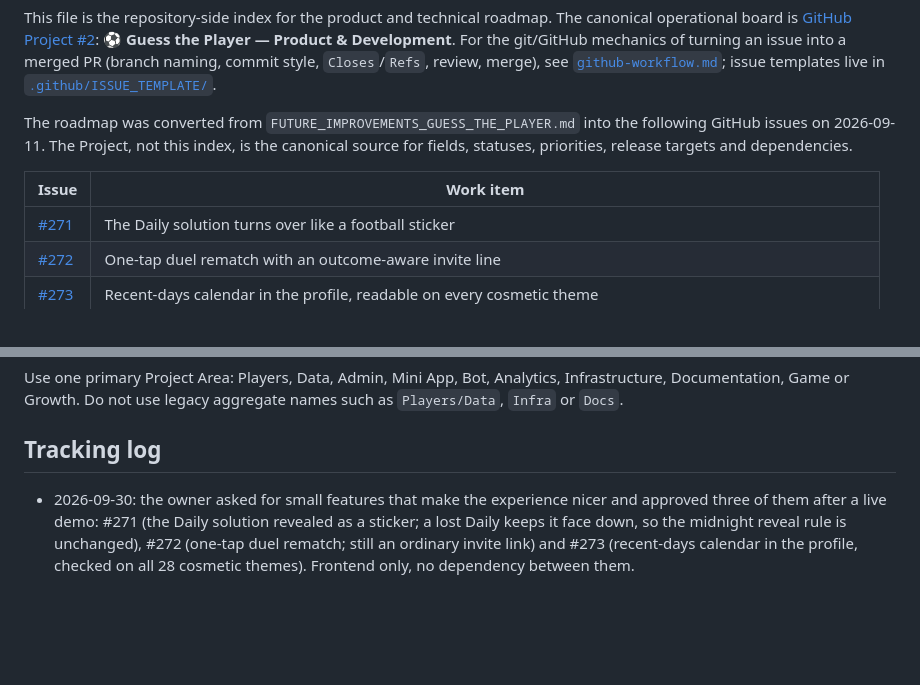
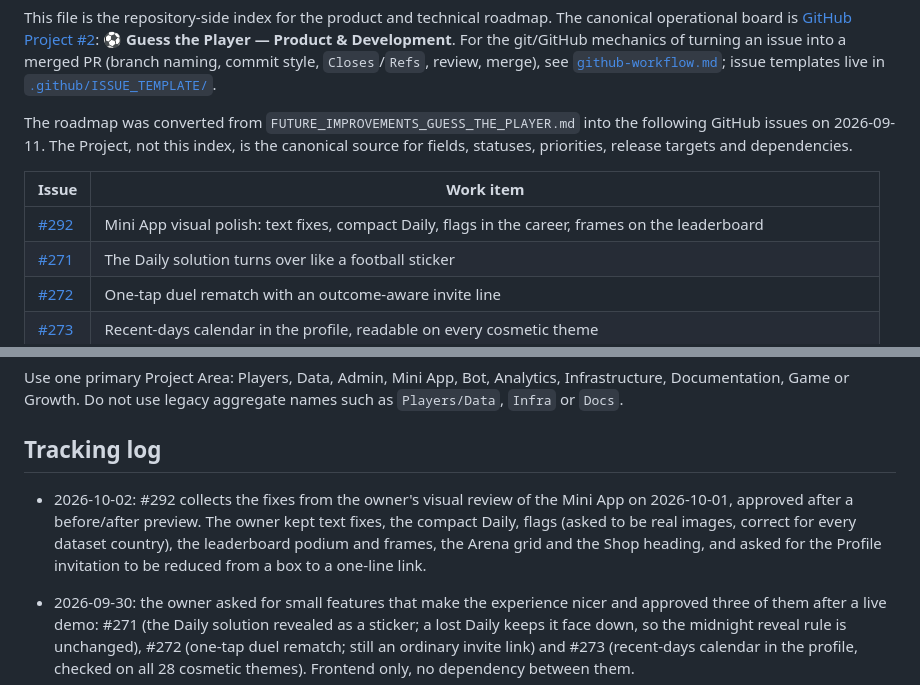
Before and after one commit to michelecoppi/guess_the_player_from_the_path, a Markdown page: docs/evolutive-tracking.md, 2 parts joined by grey strips. Rendered like a GitHub page; blank space fills up the shorter version.

Commit message:
docs(roadmap): #292 nell'indice e nel registro
Co-Authored-By: Claude Opus 5.5 <noreply@anthropic.com>

```diff
--- a/docs/evolutive-tracking.md
+++ b/docs/evolutive-tracking.md
@@ -11,6 +11,7 @@ The roadmap was converted from `FUTURE_IMPROVEMENTS_GUESS_THE_PLAYER.md` into th
 
 | Issue | Work item |
 | --- | --- |
+| [#292](https://github.com/michelecoppi/guess_the_player_from_the_path/issues/292) | Mini App visual polish: text fixes, compact Daily, flags in the career, frames on the leaderboard |
 | [#271](https://github.com/michelecoppi/guess_the_player_from_the_path/issues/271) | The Daily solution turns over like a football sticker |
 | [#272](https://github.com/michelecoppi/guess_the_player_from_the_path/issues/272) | One-tap duel rematch with an outcome-aware invite line |
 | [#273](https://github.com/michelecoppi/guess_the_player_from_the_path/issues/273) | Recent-days calendar in the profile, readable on every cosmetic theme |
@@ -158,6 +159,12 @@ Use one primary Project Area: Players, Data, Admin, Mini App, Bot, Analytics, In
 
 ## Tracking log
 
+- 2026-10-02: #292 collects the fixes from the owner's visual review of the Mini App on
+  2026-10-01, approved after a before/after preview. The owner kept text fixes, the compact
+  Daily, flags (asked to be real images, correct for every dataset country), the leaderboard
+  podium and frames, the Arena grid and the Shop heading, and asked for the Profile invitation
+  to be reduced from a box to a one-line link.
+
 - 2026-09-30: the owner asked for small features that make the experience nicer and approved
   three of them after a live demo: #271 (the Daily solution revealed as a sticker; a lost
   Daily keeps it face down, so the midnight reveal rule is unchanged), #272 (one-tap duel
```
